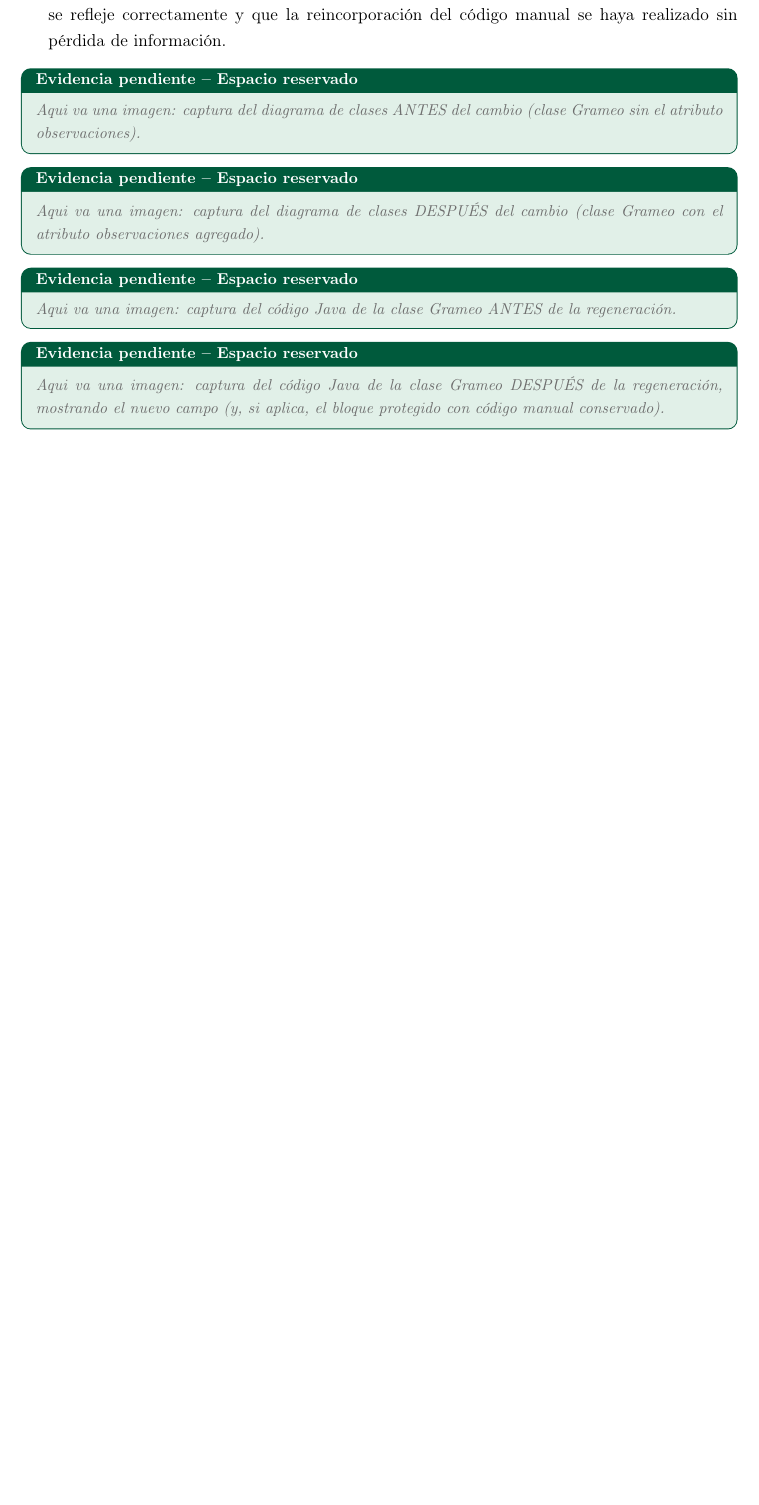
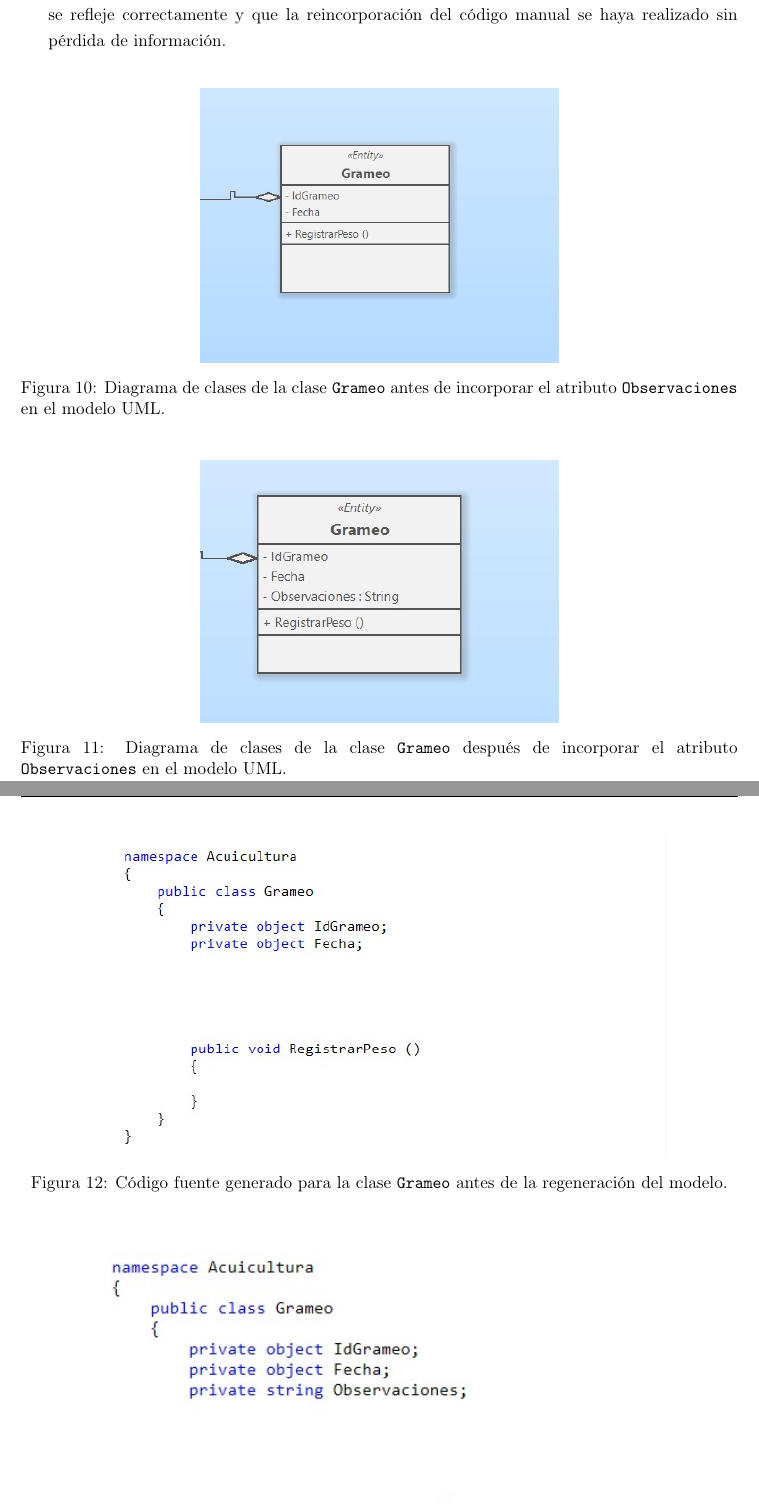
Before and after one commit to equinteroj/IR-4toSoftware-Exposicion-semana12, a LaTeX document (docs/main.tex): part of page 17 of 21 before the commit and two parts of pages 17 and 18 of 22 after it, the two joined at a grey line, cut so that both start at the same text, the shorter picture padded with empty space. Compiled offline with pdfLaTeX.

Commit message:
Add files via upload
completar la documentación y evidencias del Subsistema de Control de Siembras y Monitoreo del Agua, incluyendo la validación del diagrama de clases, la generación y regeneración de código en Software Ideas Modeler, la estructura del proyecto generado, la compilación y ejecución exitosa en Visual Studio, las limitaciones detectadas del generador de código, las modificaciones manuales realizadas para incorporar las relaciones UML y las evidencias gráficas con sus respectivos captions en el informe.

```diff
--- a/docs/main.tex
+++ b/docs/main.tex
@@ -28,9 +28,9 @@
 \renewcommand{\tablename}{Tabla}
 
 % ==================== COLORES INSTITUCIONALES ====================
-\definecolor{uteqverde}{RGB}{0,90,60}
-\definecolor{uteqverdeclaro}{RGB}{225,240,232}
-\definecolor{grisplaceholder}{RGB}{110,110,110}
+\definecolor{uteqverde}{RGB}{0,0,0}
+\definecolor{uteqverdeclaro}{RGB}{0,0,0}
+\definecolor{grisplaceholder}{RGB}{0,0,0}
 
 \hypersetup{
     colorlinks=true,
@@ -79,7 +79,7 @@
 \newcommand{\docenteNombre}{Ing. Gleiston Guerrero Ulloa, PhD.}
 \newcommand{\periodoAcademico}{2026--2027 PPA}
 \newcommand{\paraleloCurso}{4to ``A'' Software}
-\newcommand{\repoURL}{https://github.com/EdhuXav/Proyecto\_IR\_Camaronera\_CCGaPQ}
+
 
 \begin{document}
 
@@ -390,10 +388,24 @@ Para evidenciar el cierre completo del ciclo MDD, se ejecuta un cambio no trivia
     \item Se captura el estado \emph{después} del modelo y del código regenerado, verificando que el cambio se refleje correctamente y que la reincorporación del código manual se haya realizado sin pérdida de información.
 \end{enumerate}
 
-\placeholder{captura del diagrama de clases ANTES del cambio (clase Grameo sin el atributo observaciones).}
+\begin{figure}[H]
+    \centering
+    \includegraphics[width=0.5\textwidth]{Figura/GrameoAntes.png}
+\caption{Diagrama de clases de la clase \texttt{Grameo} antes de incorporar el atributo \texttt{Observaciones} en el modelo UML.}
+    \label{fig:mi_imagen}
+\end{figure}
 
-\placeholder{captura del diagrama de clases DESPUÉS del cambio (clase Grameo con el atributo observaciones agregado).}
+\begin{figure}[H]
+    \centering
+    \includegraphics[width=0.5\textwidth]{Figura/GrameoDespues.png}
+\caption{Diagrama de clases de la clase \texttt{Grameo} después de incorporar el atributo \texttt{Observaciones} en el modelo UML.}
+    \label{fig:mi_imagen}
+\end{figure}
 
-\placeholder{captura del código Java de la clase Grameo ANTES de la regeneración.}
+\begin{figure}[H]
+    \centering
+    \includegraphics[width=0.8\textwidth]{Figura/CodGrameoAntes.png}
+\caption{Código fuente generado para la clase \texttt{Grameo} antes de la regeneración del modelo.}
+    \label{fig:mi_imagen}
+\end{figure}
 
-\placeholder{captura del código Java de la clase Grameo DESPUÉS de la regeneración, mostrando el nuevo campo (y, si aplica, el bloque protegido con código manual conservado).}
```
Also changed, not shown: docs/Figura/CodGrameoAntes.png (added), docs/Figura/CodGrameoDespues.png (added), docs/Figura/GrameoAntes.png (added), docs/Figura/GrameoDespues.png (added), docs/main.tex (10 more changed lines).
